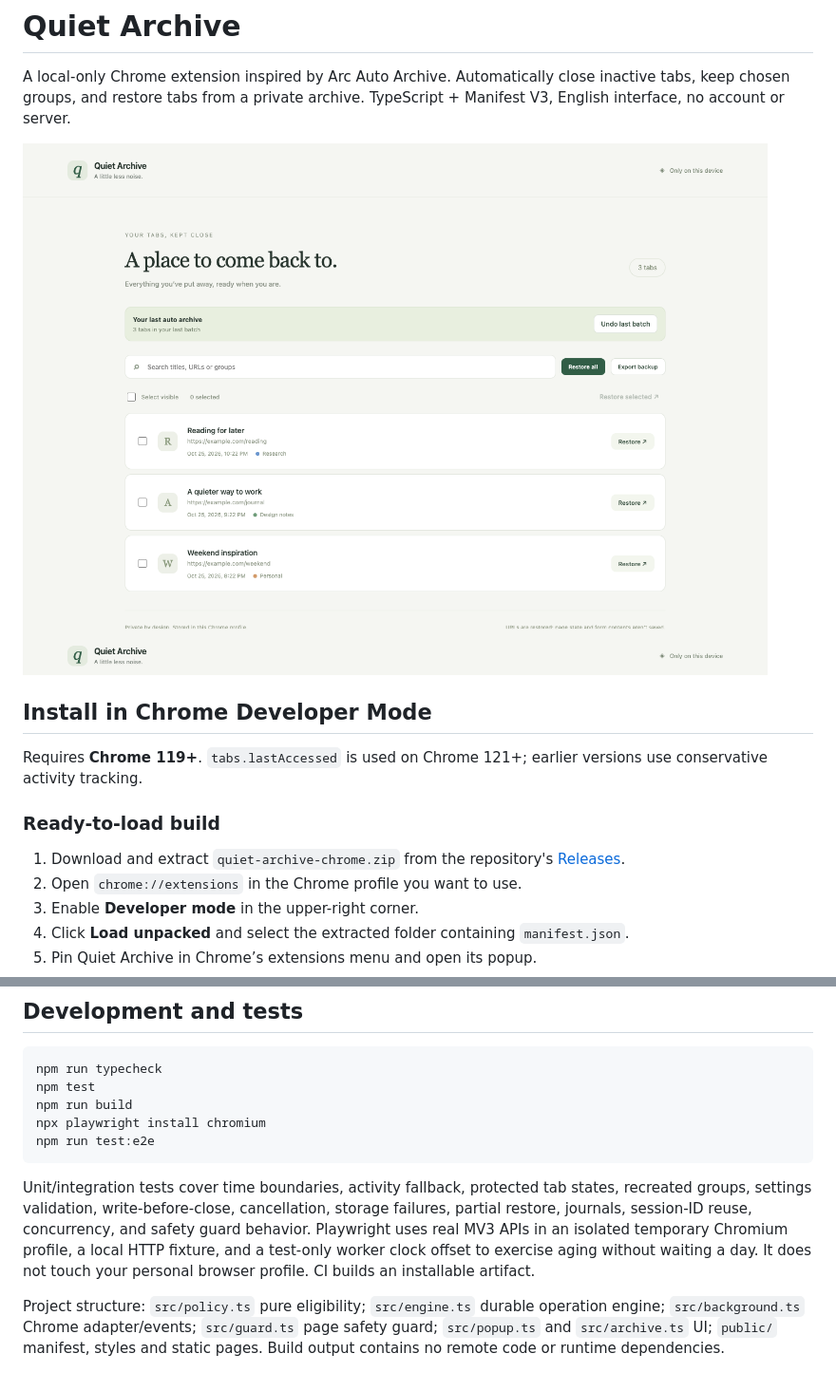
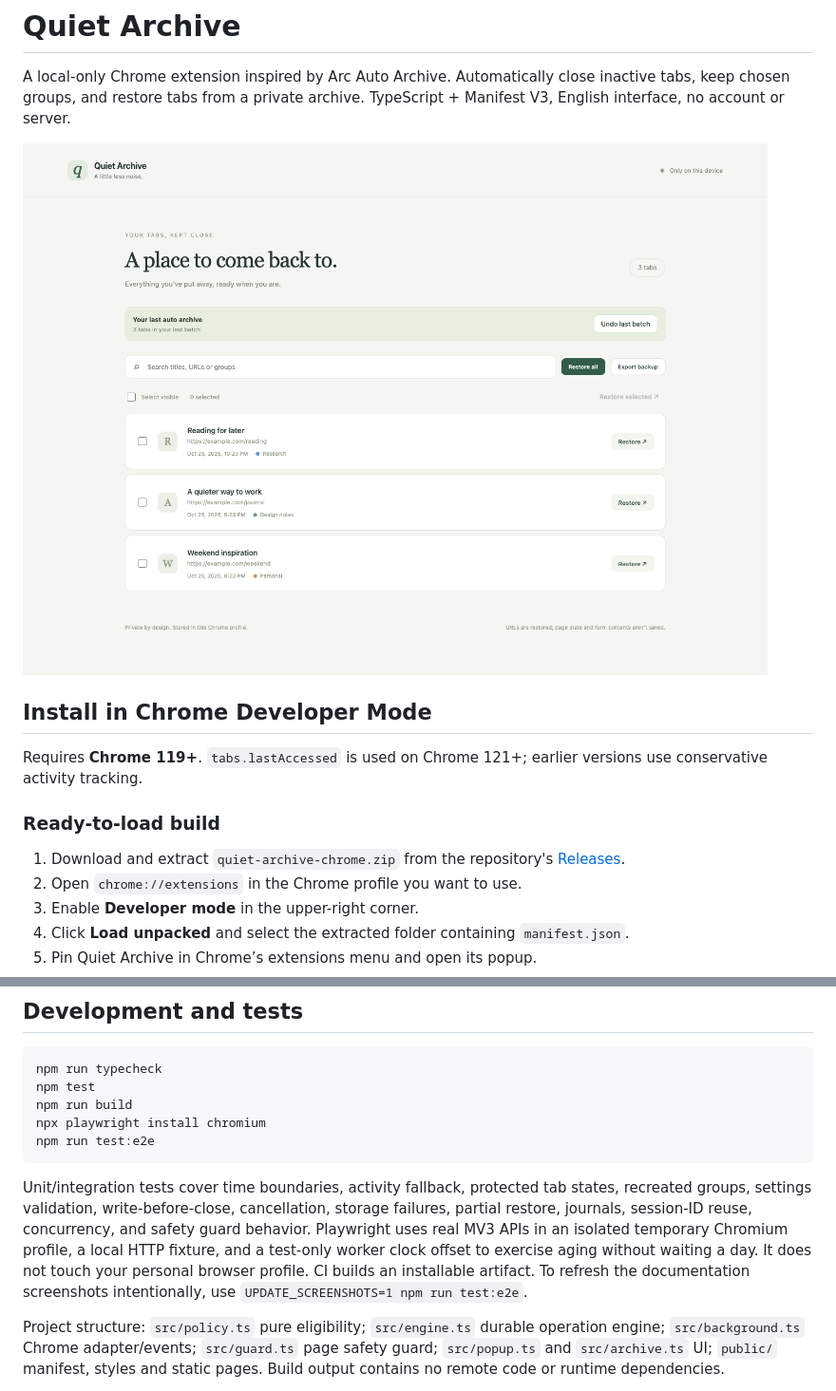
Before and after one commit to zagum/quiet-archive, a Markdown page: README.md, 2 parts joined by grey strips. Shown at 95% size. GitHub-like rendering; pictures changed too: docs/screenshots/archive.png.

Commit message:
test: cover large tab sets and keep browser checks reproducible

````diff
--- a/README.md
+++ b/README.md
@@ -90,7 +90,7 @@ npx playwright install chromium
 npm run test:e2e
 ```
 
-Unit/integration tests cover time boundaries, activity fallback, protected tab states, recreated groups, settings validation, write-before-close, cancellation, storage failures, partial restore, journals, session-ID reuse, concurrency, and safety guard behavior. Playwright uses real MV3 APIs in an isolated temporary Chromium profile, a local HTTP fixture, and a test-only worker clock offset to exercise aging without waiting a day. It does not touch your personal browser profile. CI builds an installable artifact.
+Unit/integration tests cover time boundaries, activity fallback, protected tab states, recreated groups, settings validation, write-before-close, cancellation, storage failures, partial restore, journals, session-ID reuse, concurrency, and safety guard behavior. Playwright uses real MV3 APIs in an isolated temporary Chromium profile, a local HTTP fixture, and a test-only worker clock offset to exercise aging without waiting a day. It does not touch your personal browser profile. CI builds an installable artifact. To refresh the documentation screenshots intentionally, use `UPDATE_SCREENSHOTS=1 npm run test:e2e`.
 
 Project structure: `src/policy.ts` pure eligibility; `src/engine.ts` durable operation engine; `src/background.ts` Chrome adapter/events; `src/guard.ts` page safety guard; `src/popup.ts` and `src/archive.ts` UI; `public/` manifest, styles and static pages. Build output contains no remote code or runtime dependencies.
 
````
Also changed, not shown: other parts of README.md (+1 -1 lines), docs/VERIFICATION.md (+2 -2 lines), docs/screenshots/popup.png, 3 other files.
